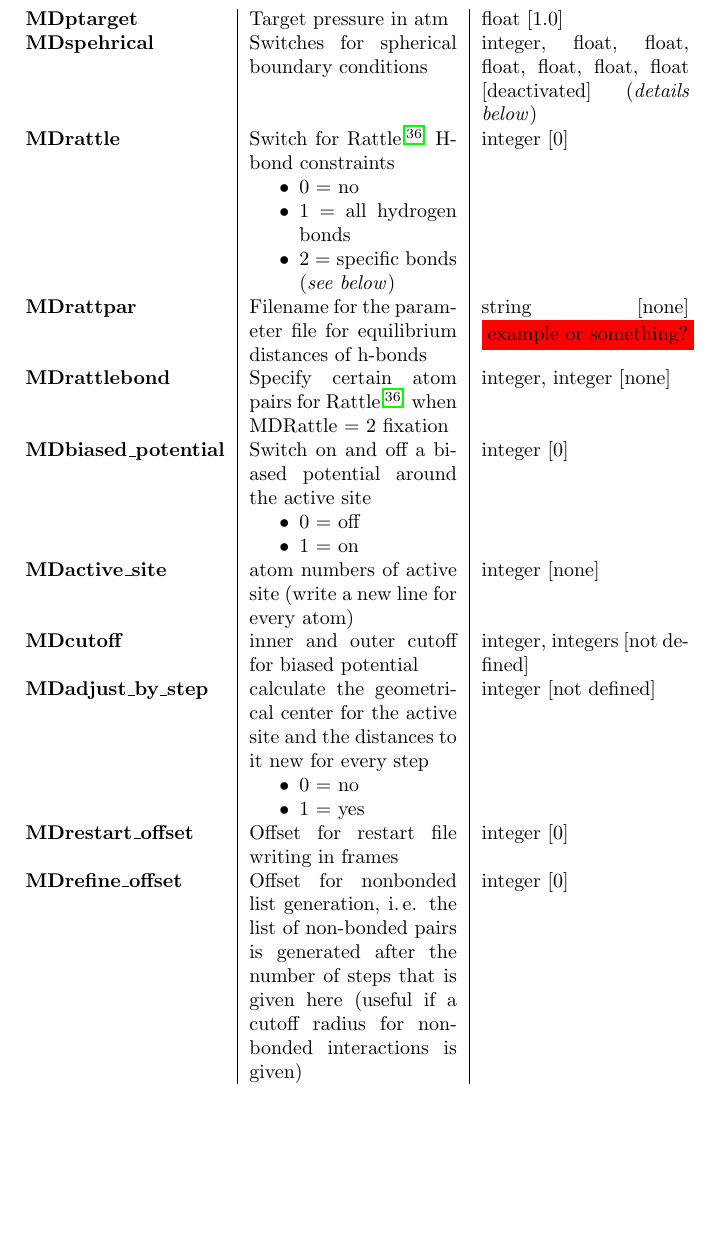
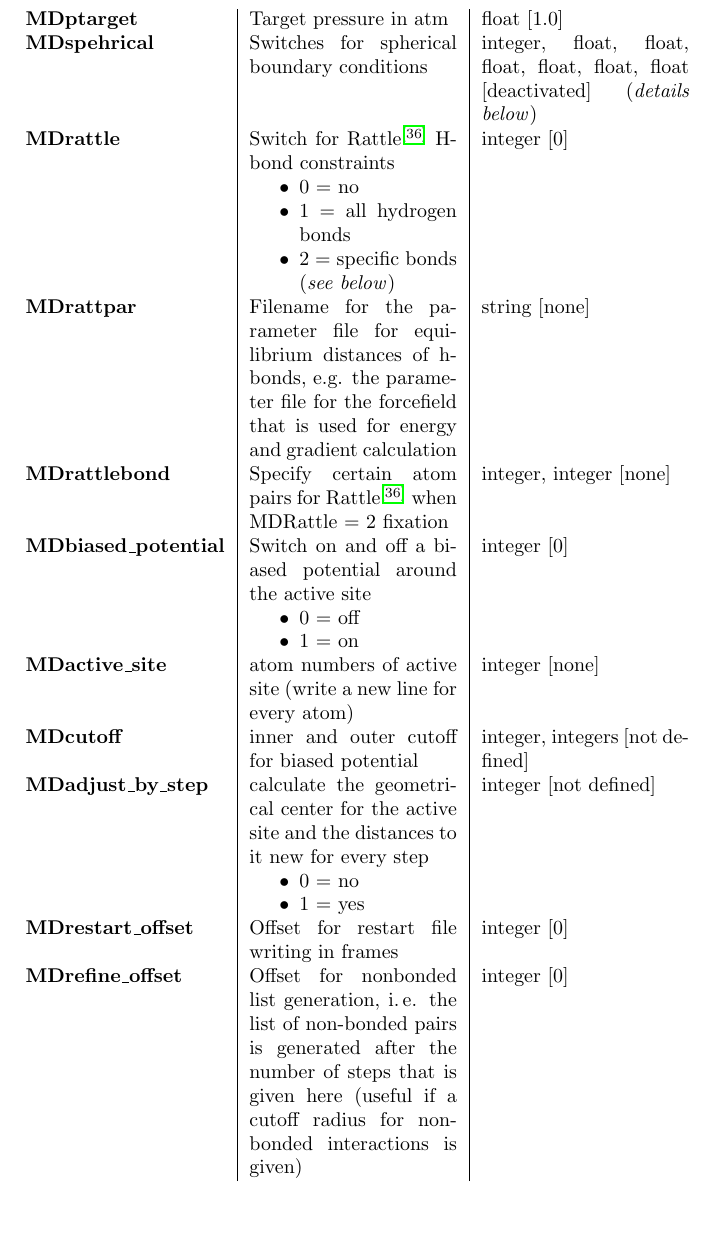
Before and after one commit to AKEngels/CAST, a LaTeX document (manual/castmanual.tex): part of page 18 of 45, cut so that both start at the same text, the shorter picture padded with empty space. Compiled offline with pdfLaTeX.

Commit message:
update manual (rattpar)

```diff
--- a/manual/castmanual.tex
+++ b/manual/castmanual.tex
@@ -482,8 +482,8 @@ If you encounter some problems with \ac{AMBER} files the most probable reason is
 	\begin{tabularx}{\textwidth}{l|X|X}
 		\textbf{MDptarget} & Target pressure in atm & float [1.0] \\
 		\textbf{MDspehrical} & Switches for spherical boundary conditions & integer, float, float, float, float, float, float [deactivated] (\textit{details below}) \\
-		\textbf{MDrattle} & Switch for Rattle\supercite{rattle} H-bond constraints\begin{itemize} \item 0 = no \item 1 = all hydrogen bonds\ifdevmode \item 2 = specific bonds (\textit{see below}) \fi\end{itemize} & integer [0] \\
-		\textbf{MDrattpar} & Filename for the parameter file for equilibrium distances of h-bonds & string [none] \ifdevmode \colorbox{red}{example or something?} \\
+		\textbf{MDrattle} & Switch for Rattle\supercite{rattle} H-bond constraints\begin{itemize} \item 0 = no \item 1 = all hydrogen bonds \item 2 = specific bonds (\textit{see below}) \end{itemize} & integer [0] \\
+		\textbf{MDrattpar} & Filename for the parameter file for equilibrium distances of h-bonds, e.g. the parameter file for the forcefield that is used for energy and gradient calculation & string [none]  \\
 		\textbf{MDrattlebond} & Specify certain atom pairs for Rattle\supercite{rattle} when MDRattle = 2 fixation & integer, integer [none] \\
 		\textbf{MDbiased\_potential} & Switch on and off a biased potential around the active site \begin{itemize} \item 0 = off \item 1  = on \end{itemize} & integer [0] \\
 		\textbf{MDactive\_site} & atom numbers of active site (write a new line for every atom) & integer [none] \\
@@ -491,6 +491,9 @@ If you encounter some problems with \ac{AMBER} files the most probable reason is
 		\textbf{MDadjust\_by\_step} & calculate the geometrical center for the active site and the distances to it new for every step \begin{itemize} \item 0 = no \item 1  = yes \end{itemize} & integer [not defined] \\
 		\textbf{MDrestart\_offset} & Offset for restart file writing in frames & integer [0] \\
 		\textbf{MDrefine\_offset} & Offset for nonbonded list generation, i.\,e. the list of non-bonded pairs is generated after the number of steps that is given here (useful if a cutoff radius for non-bonded interactions is given) & integer [0]  \\
+		\end{tabularx}
+
+		\begin{tabularx}{\textwidth}{l|X|X}
 		\textbf{MDresume} & Boolean switch for using a restart file to start MD\begin{itemize} \item 0 = no \item 1 = yes\end{itemize}& integer [0] \\
 		\textbf{MDpre\_optimze} & Perform Optimization before starting the Simulation \begin{itemize} \item 0 = no \item 1 = yes\end{itemize}& integer [0] \\
 	\end{tabularx}~\\
```
Also changed, not shown: manual/castmanual.tex (2 more changed lines).
